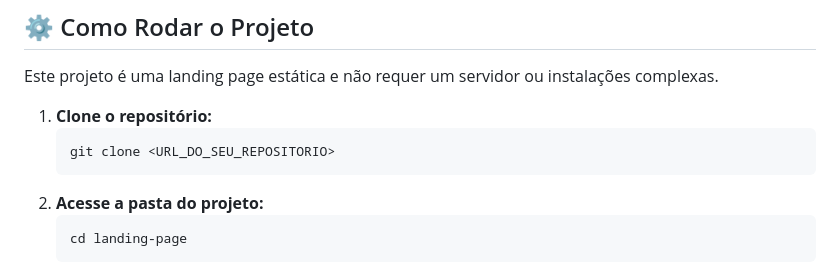
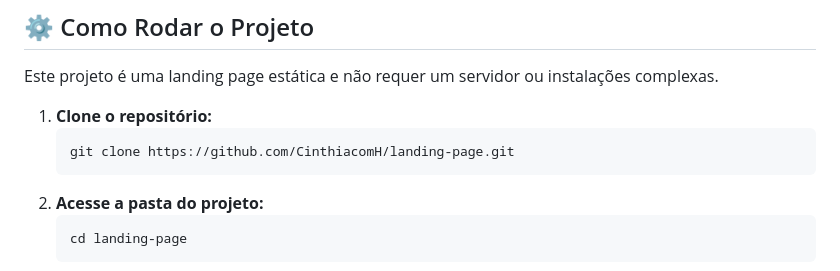
Before and after one commit to CinthiacomH/landing-page, a Markdown page: README.md, the part around the change. Drawn GitHub-style.

Commit message:
Update clone URL in README.md

````diff
--- a/README.md
+++ b/README.md
@@ -50,7 +50,7 @@ Este projeto é uma landing page estática e não requer um servidor ou instala
 
 1.  **Clone o repositório:**
     ```bash
-    git clone <URL_DO_SEU_REPOSITORIO>
+    git clone https://github.com/CinthiacomH/landing-page.git
     ```
 2.  **Acesse a pasta do projeto:**
     ```bash
````
